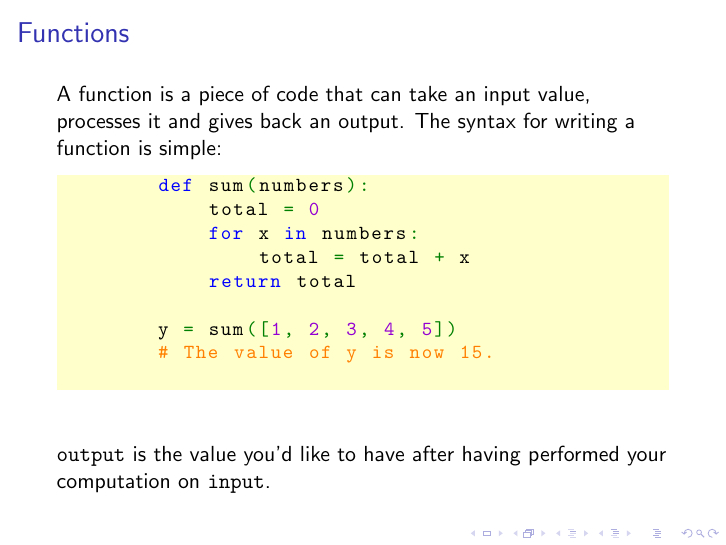
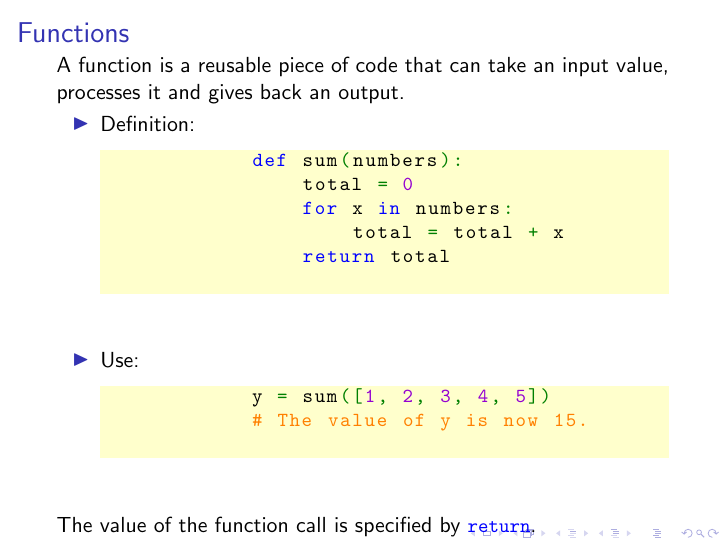
Before and after one commit to Fedjmike/cucats-python, LaTeX slides (python-workshop-1.tex): page 53 of 57 before the commit and page 55 of 59 after it. Compiled offline with pdfLaTeX.

Commit message:
Redid functions

```diff
--- a/python-workshop-1.tex
+++ b/python-workshop-1.tex
@@ -501,18 +501,27 @@
 
 	\begin{frame}[fragile]
 		\frametitle{Functions}
-		A function is a piece of code that can take an input value, processes it and gives back an output. The syntax for writing a function is simple:
+		A function is a reusable piece of code that can take an input value, processes it and gives back an output. \pause
+
+		\begin{itemize}
+			\item Definition:
 			\begin{lstlisting}
 			def sum(numbers):
 			    total = 0
 			    for x in numbers:
 			        total = total + x
 			    return total
+			\end{lstlisting}
+			\pause
 
+			\item Use:
+			\begin{lstlisting}
 			y = sum([1, 2, 3, 4, 5])
 			# The value of y is now 15.
 			\end{lstlisting}
-		{\tt output} is the value you'd like to have after having performed your computation on {\tt input}.
+		\end{itemize}
+
+		The value of the function call is specified by \lstinline|return|.
 	\end{frame}
 
 	\begin{frame}[fragile]
```
Also changed, not shown: python-workshop-1.tex (4 more changed lines). Lines whose indentation alone changed are shown as unchanged.
